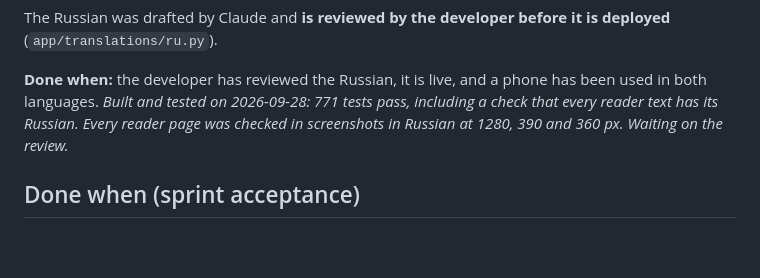
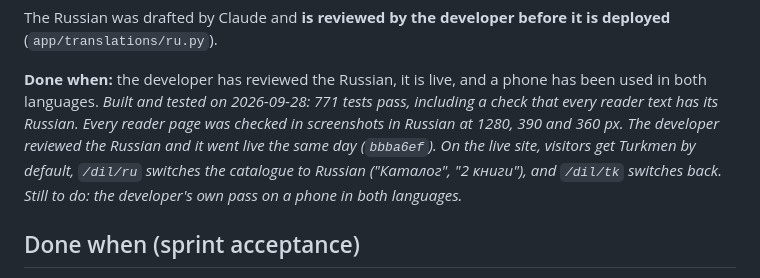
Before and after one commit to merdan2611/kitaphana, a Markdown page: docs/sprints/sprint-08-beta-hardening.md, the part around the change. Rendered like a GitHub page; blank space fills up the shorter version.

Commit message:
Record the Russian interface as reviewed and live
Co-Authored-By: Claude Opus 5.5 <noreply@anthropic.com>

```diff
--- a/docs/sprints/sprint-08-beta-hardening.md
+++ b/docs/sprints/sprint-08-beta-hardening.md
@@ -168,7 +168,10 @@ The Russian was drafted by Claude and **is reviewed by the developer before it i
 **Done when:** the developer has reviewed the Russian, it is live, and a phone has been used
 in both languages. *Built and tested on 2026-09-28: 771 tests pass, including a check that
 every reader text has its Russian. Every reader page was checked in screenshots in Russian at
-1280, 390 and 360 px. Waiting on the review.*
+1280, 390 and 360 px. The developer reviewed the Russian and it went live the same day
+(`bbba6ef`). On the live site, visitors get Turkmen by default, `/dil/ru` switches the
+catalogue to Russian ("Каталог", "2 книги"), and `/dil/tk` switches back. Still to do: the
+developer's own pass on a phone in both languages.*
 
 ## Done when (sprint acceptance)
 
```
